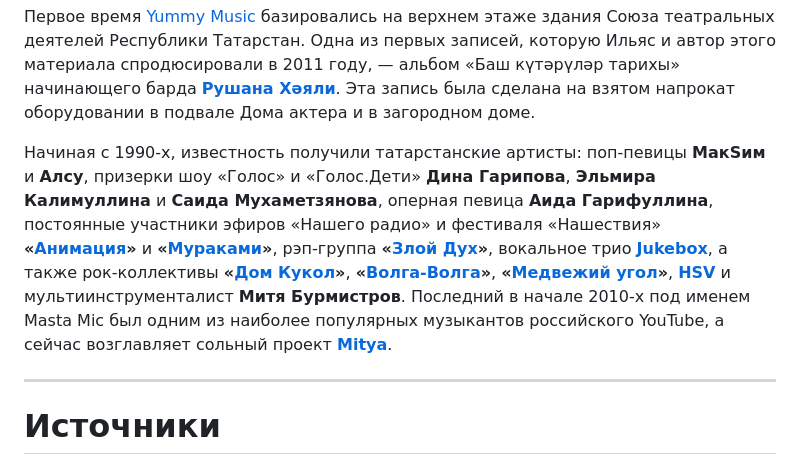
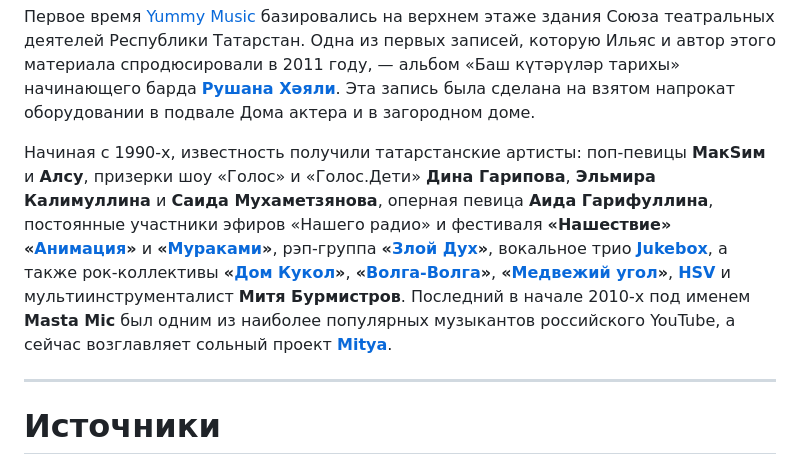
Before and after one commit to aidarkhusnutdinov/kazan-music-history, a Markdown page: text-draft.md, the part around one of its changes. Rendered like a GitHub page.

Commit message:
bold: «Сотворение мира», «Үзгәреш җиле», «Нашествие»
Co-Authored-By: Claude Sonnet 4.6 <noreply@anthropic.com>

```diff
--- a/text-draft.md
+++ b/text-draft.md
@@ -231,7 +231,7 @@
 
 Первое время [Yummy Music](https://vk.com/yummymusic) базировались на верхнем этаже здания Союза театральных деятелей Республики Татарстан. Одна из первых записей, которую Ильяс и автор этого материала спродюсировали в 2011 году, — альбом «Баш күтәрүләр тарихы» начинающего барда [**Рушана Хәяли**](https://vk.com/audios-17093870). Эта запись была сделана на взятом напрокат оборудовании в подвале Дома актера и в загородном доме.
 
-Начиная с 1990-х, известность получили татарстанские артисты: поп-певицы **МакSим** и **Алсу**, призерки шоу «Голос» и «Голос.Дети» **Дина Гарипова**, **Эльмира Калимуллина** и **Саида Мухаметзянова**, оперная певица **Аида Гарифуллина**, постоянные участники эфиров «Нашего радио» и фестиваля «Нашествия» **«[Анимация](https://vk.com/animaciyainfo)»** и **«[Мураками](https://vk.com/murakamiband)»**, рэп-группа **«[Злой Дух](https://vk.com/zdkazan)»**, вокальное трио [**Jukebox**](https://vk.com/jukeboxtrio), а также рок-коллективы **«[Дом Кукол](https://vk.com/domkukol)»**, **«[Волга-Волга](https://vk.com/viavolgavolga)»**, **«[Медвежий угол](https://vk.com/medvezhugol)»**, [**HSV**](https://vk.com/hsvband) и мультиинструменталист **Митя Бурмистров**. Последний в начале 2010-х под именем Masta Mic был одним из наиболее популярных музыкантов российского YouTube, а сейчас возглавляет сольный проект [**Mitya**](https://vk.com/mityaburmistrov).
+Начиная с 1990-х, известность получили татарстанские артисты: поп-певицы **МакSим** и **Алсу**, призерки шоу «Голос» и «Голос.Дети» **Дина Гарипова**, **Эльмира Калимуллина** и **Саида Мухаметзянова**, оперная певица **Аида Гарифуллина**, постоянные участники эфиров «Нашего радио» и фестиваля **«Нашествие»** **«[Анимация](https://vk.com/animaciyainfo)»** и **«[Мураками](https://vk.com/murakamiband)»**, рэп-группа **«[Злой Дух](https://vk.com/zdkazan)»**, вокальное трио [**Jukebox**](https://vk.com/jukeboxtrio), а также рок-коллективы **«[Дом Кукол](https://vk.com/domkukol)»**, **«[Волга-Волга](https://vk.com/viavolgavolga)»**, **«[Медвежий угол](https://vk.com/medvezhugol)»**, [**HSV**](https://vk.com/hsvband) и мультиинструменталист **Митя Бурмистров**. Последний в начале 2010-х под именем **Masta Mic** был одним из наиболее популярных музыкантов российского YouTube, а сейчас возглавляет сольный проект [**Mitya**](https://vk.com/mityaburmistrov).
 
 ---
 
```
Also changed, not shown: other parts of text-draft.md (+2 -2 lines).
